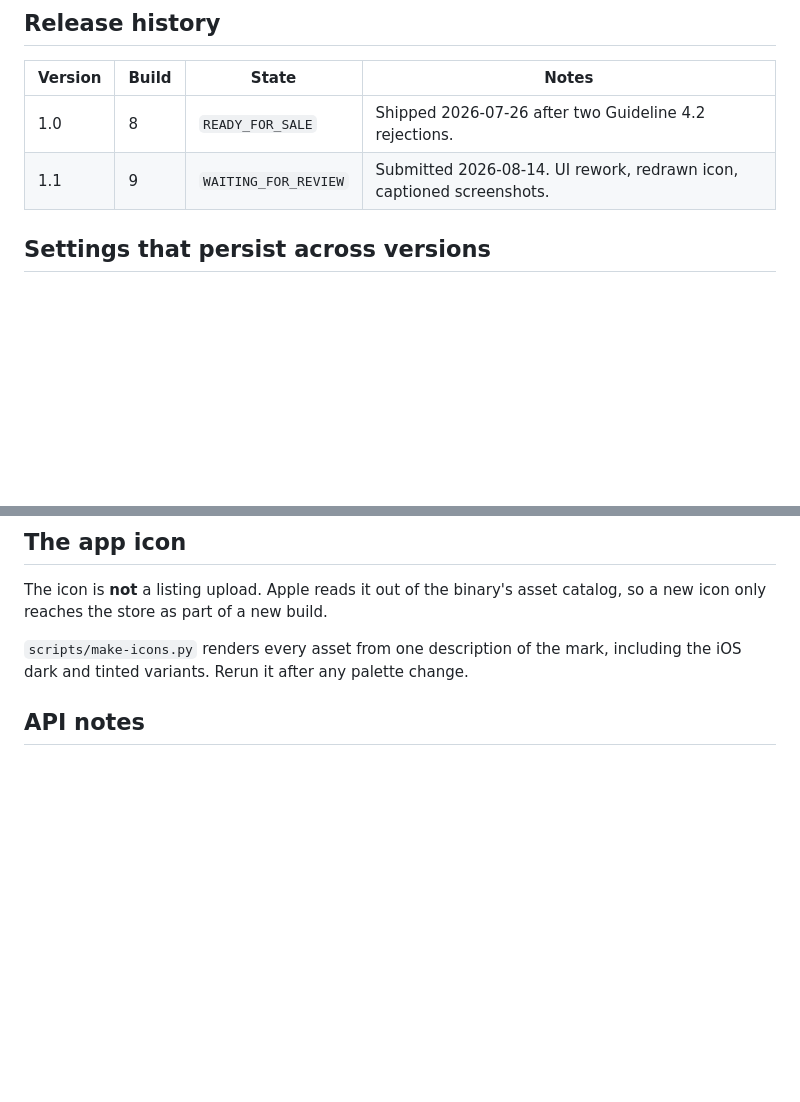
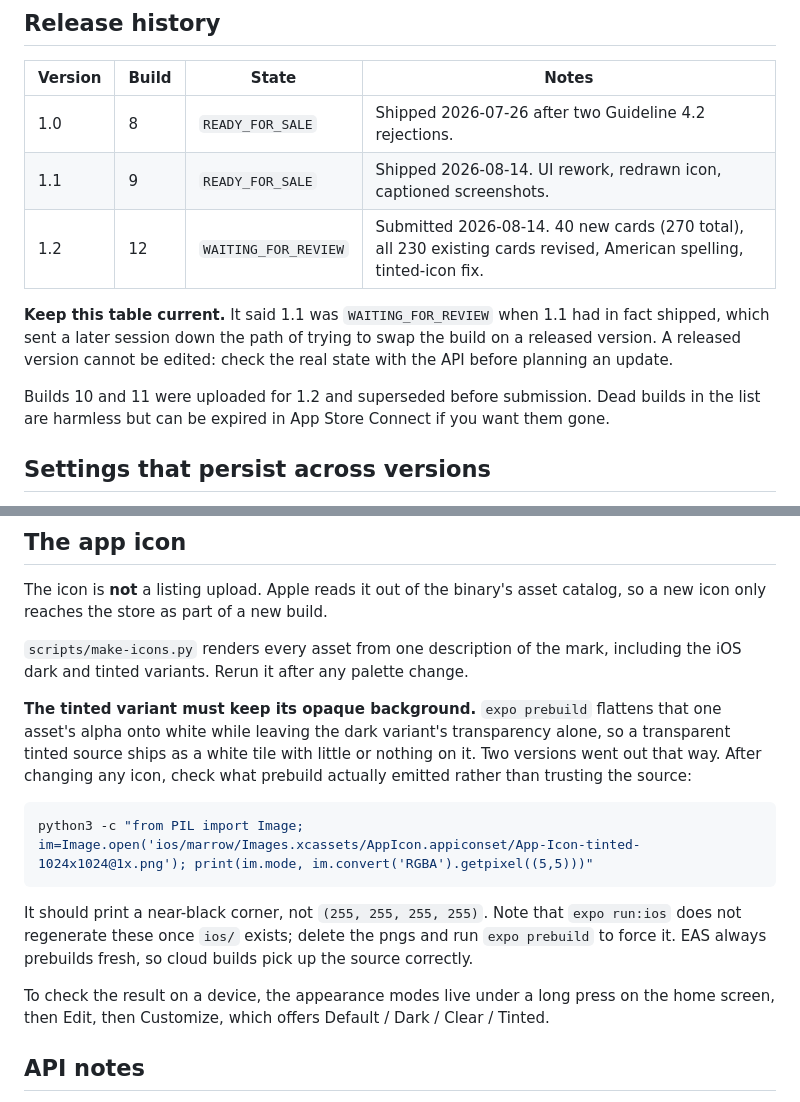
Before and after one commit to pratyushsaxena1/marrow, a Markdown page: APPSTORE.md, 2 parts joined by grey strips. Rendered like a GitHub page; blank space fills up the shorter version.

Commit message:
docs: correct the release history and record the tinted-icon trap
The release table said 1.1 was WAITING_FOR_REVIEW when it had actually shipped,
which sent this session down the path of trying to swap the build on a released
version before checking the real state. Added a note to verify against the API
rather than trusting the table, and recorded 1.2.

Also documented the expo prebuild alpha-flattening behavior that broke the
tinted icon twice, with the one-line check that catches it and the fact that
expo run:ios will not regenerate the asset once ios/ exists.

Co-Authored-By: Claude Opus 5 <noreply@anthropic.com>

````diff
--- a/APPSTORE.md
+++ b/APPSTORE.md
@@ -11,7 +11,16 @@ bundle `com.pratyushs123.marrow`.
 | Version | Build | State | Notes |
 | --- | --- | --- | --- |
 | 1.0 | 8 | `READY_FOR_SALE` | Shipped 2026-07-26 after two Guideline 4.2 rejections. |
-| 1.1 | 9 | `WAITING_FOR_REVIEW` | Submitted 2026-08-14. UI rework, redrawn icon, captioned screenshots. |
+| 1.1 | 9 | `READY_FOR_SALE` | Shipped 2026-08-14. UI rework, redrawn icon, captioned screenshots. |
+| 1.2 | 12 | `WAITING_FOR_REVIEW` | Submitted 2026-08-14. 40 new cards (270 total), all 230 existing cards revised, American spelling, tinted-icon fix. |
+
+**Keep this table current.** It said 1.1 was `WAITING_FOR_REVIEW` when 1.1 had in
+fact shipped, which sent a later session down the path of trying to swap the build on
+a released version. A released version cannot be edited: check the real state with the
+API before planning an update.
+
+Builds 10 and 11 were uploaded for 1.2 and superseded before submission. Dead builds in
+the list are harmless but can be expired in App Store Connect if you want them gone.
 
 ## Settings that persist across versions
 
@@ -74,6 +83,23 @@ new icon only reaches the store as part of a new build.
 `scripts/make-icons.py` renders every asset from one description of the mark, including the
 iOS dark and tinted variants. Rerun it after any palette change.
 
+**The tinted variant must keep its opaque background.** `expo prebuild` flattens that one
+asset's alpha onto white while leaving the dark variant's transparency alone, so a
+transparent tinted source ships as a white tile with little or nothing on it. Two versions
+went out that way. After changing any icon, check what prebuild actually emitted rather than
+trusting the source:
+
+```bash
+python3 -c "from PIL import Image; im=Image.open('ios/marrow/Images.xcassets/AppIcon.appiconset/App-Icon-tinted-1024x1024@1x.png'); print(im.mode, im.convert('RGBA').getpixel((5,5)))"
+```
+
+It should print a near-black corner, not `(255, 255, 255, 255)`. Note that `expo run:ios`
+does not regenerate these once `ios/` exists; delete the pngs and run `expo prebuild` to
+force it. EAS always prebuilds fresh, so cloud builds pick up the source correctly.
+
+To check the result on a device, the appearance modes live under a long press on the home
+screen, then Edit, then Customize, which offers Default / Dark / Clear / Tinted.
+
 ## API notes
 
 The ASC API key is at `~/.appstoreconnect/private_keys/AuthKey_Q3L48UB69U.p8`
````
